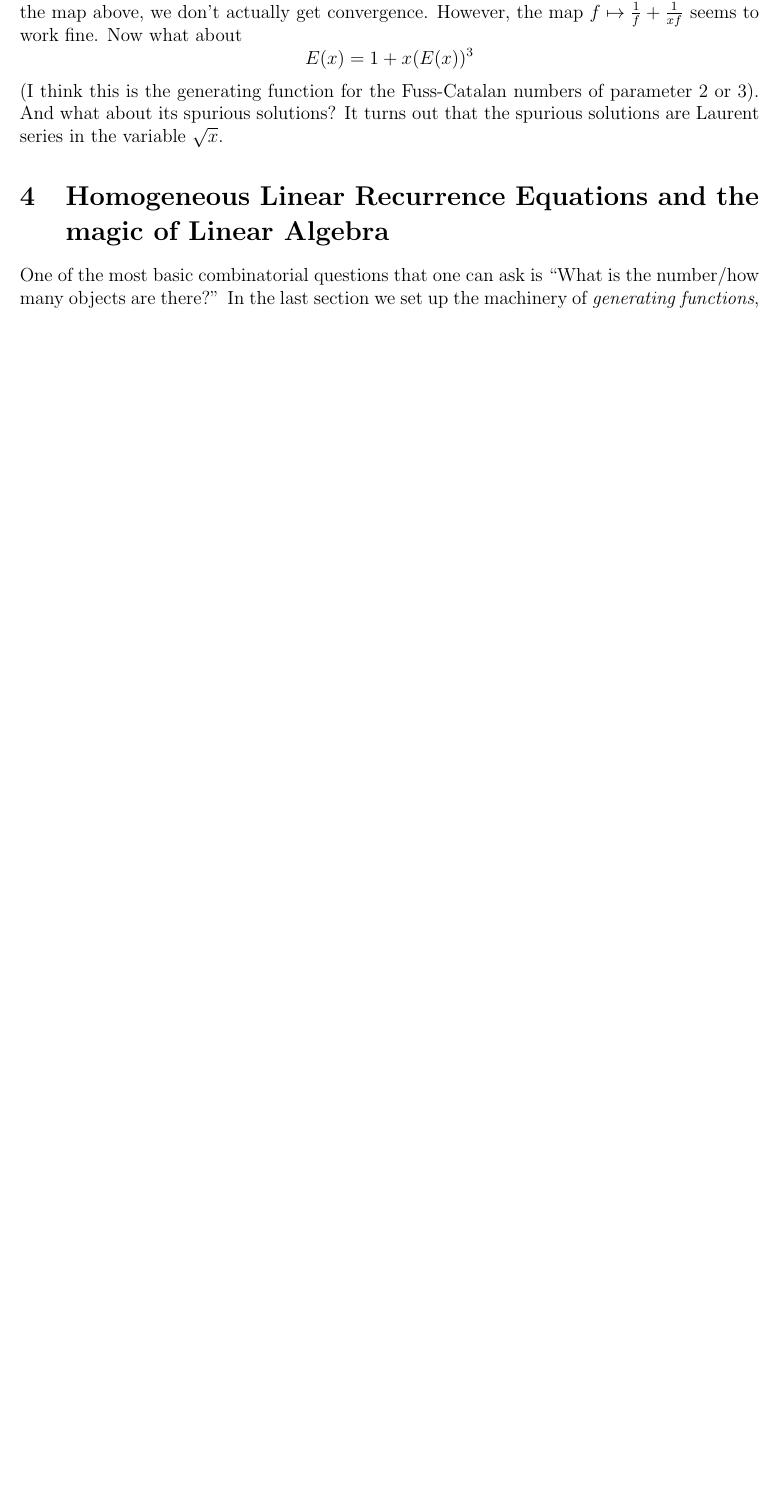
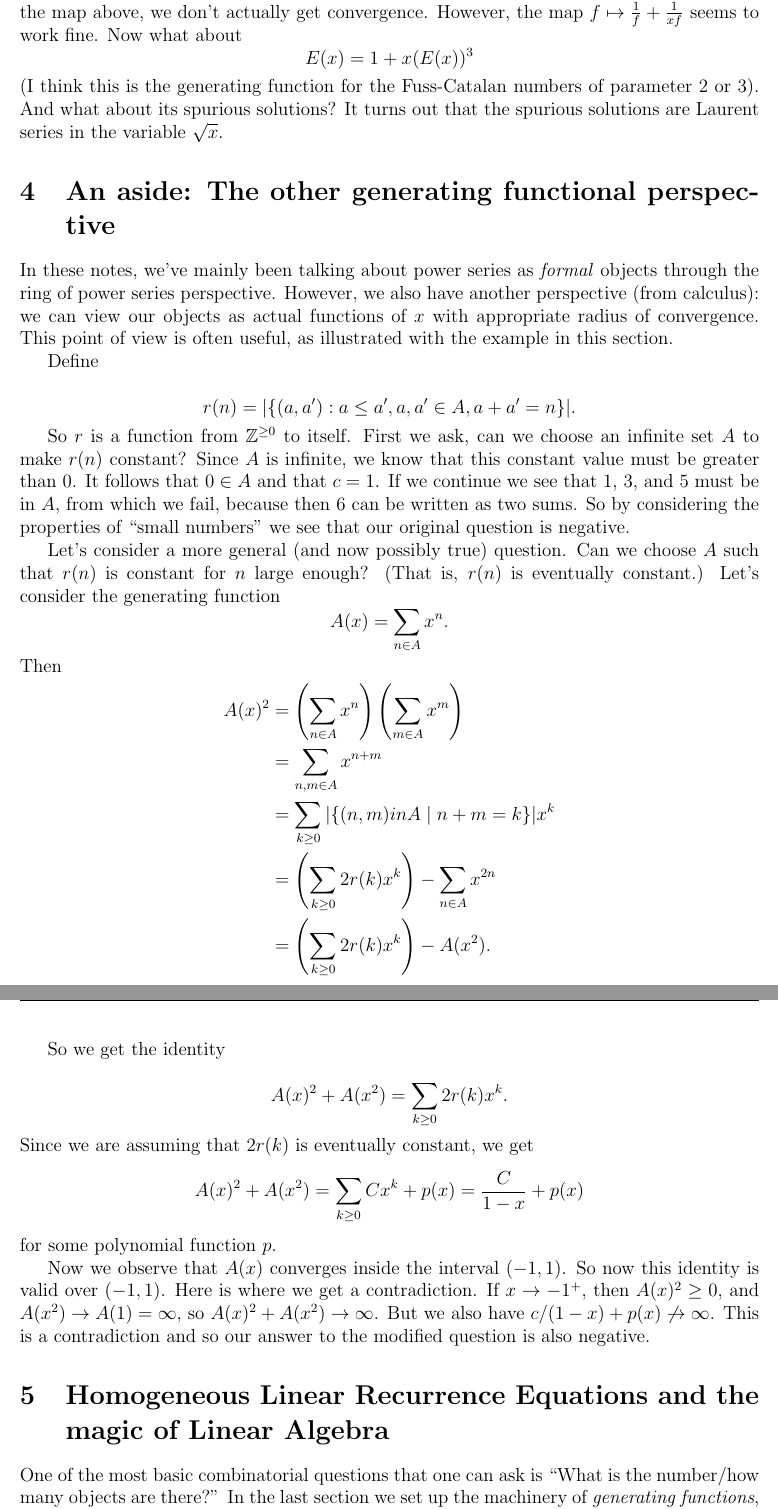
Before and after one commit to jonlin1000/linear-algebra, a LaTeX document (combinatorics/notes_main.tex, which reads combinatorics/realfps.tex): part of page 8 of 33 before the commit and two parts of pages 8 and 9 of 34 after it, the two joined at a grey line, cut so that both start at the same text, the shorter picture padded with empty space. Compiled offline with pdfLaTeX.

Commit message:
a bit about power series

```diff
--- a/combinatorics/notes_main.tex
+++ b/combinatorics/notes_main.tex
@@ -12,7 +12,8 @@
 \input{fbt}
 \section{More Topology; distances between power series}
 \input{fpsmetric}
-
+\section{An aside: The other generating functional perspective}
+\input{realfps}
 
 \section{Homogeneous Linear Recurrence Equations and the magic of Linear Algebra}
 \input{hlre}
--- /dev/null
+++ b/combinatorics/realfps.tex
@@ -0,0 +1,26 @@
+In these notes, we've mainly been talking about power series as \textit{formal} objects through the ring of power series perspective. However, we also have another perspective (from calculus): we can view our objects as actual functions of $x$ with appropriate radius of convergence. This point of view is often useful, as illustrated with the example in this section.
+
+Define
+
+\[r(n) = |\{(a, a'): a \leq a', a, a' \in A, a + a' = n\}|.\]
+
+So $r$ is a function from $\mathbb{Z}^{\geq 0}$ to itself. First we ask, can we choose an infinite set $A$ to make $r(n)$ constant? Since $A$ is infinite, we know that this constant value must be greater than $0$. It follows that $0 \in A$ and that $c = 1$. If we continue we see that $1$, $3$, and $5$ must be in $A$, from which we fail, because then $6$ can be written as two sums. So by considering the properties of ``small numbers'' we see that our original question is negative.
+
+Let's consider a more general (and now possibly true) question. Can we choose $A$ such that $r(n)$ is constant for $n$ large enough? (That is, $r(n)$ is eventually constant.) Let's consider the generating function
+\[A(x) = \sum_{n \in A}x^n.\]
+Then
+\begin{align*}
+A(x)^2 &= \left(\sum_{n \in A}x^n\right)\left(\sum_{m \in A}x^m\right) \\
+&= \sum_{n, m \in A}x^{n + m} \\
+&= \sum_{k \geq 0}|\{(n, m) in A \mid n + m = k\}|x^k \\
+&= \left(\sum_{k \geq 0}2r(k)x^k\right) - \sum_{n \in A}x^{2n} \\
+&= \left(\sum_{k \geq 0}2r(k)x^k\right) - A(x^2).
+\end{align*}
+
+So we get the identity
+
+\[A(x)^2 + A(x^2) = \sum_{k \geq 0}2r(k)x^k.\]
+Since we are assuming that $2r(k)$ is eventually constant, we get
+\[A(x)^2 + A(x^2) = \sum_{k \geq 0}Cx^k + p(x) = \frac{C}{1-x} + p(x)\] for some polynomial function $p$.
+
+Now we observe that $A(x)$ converges inside the interval $(-1, 1)$. So now this identity is valid over $(-1, 1)$. Here is where we get a contradiction. If $x \to -1^+$, then $A(x)^2 \geq 0$, and $A(x^2) \to A(1) = \infty$, so $A(x)^2 + A(x^2) \to \infty$. But we also have $c/(1 - x) + p(x)  \not\to \infty$. This is a contradiction and so our answer to the modified question is also negative.
```
Also changed, not shown: combinatorics/notes_main.pdf, 1 other file.
